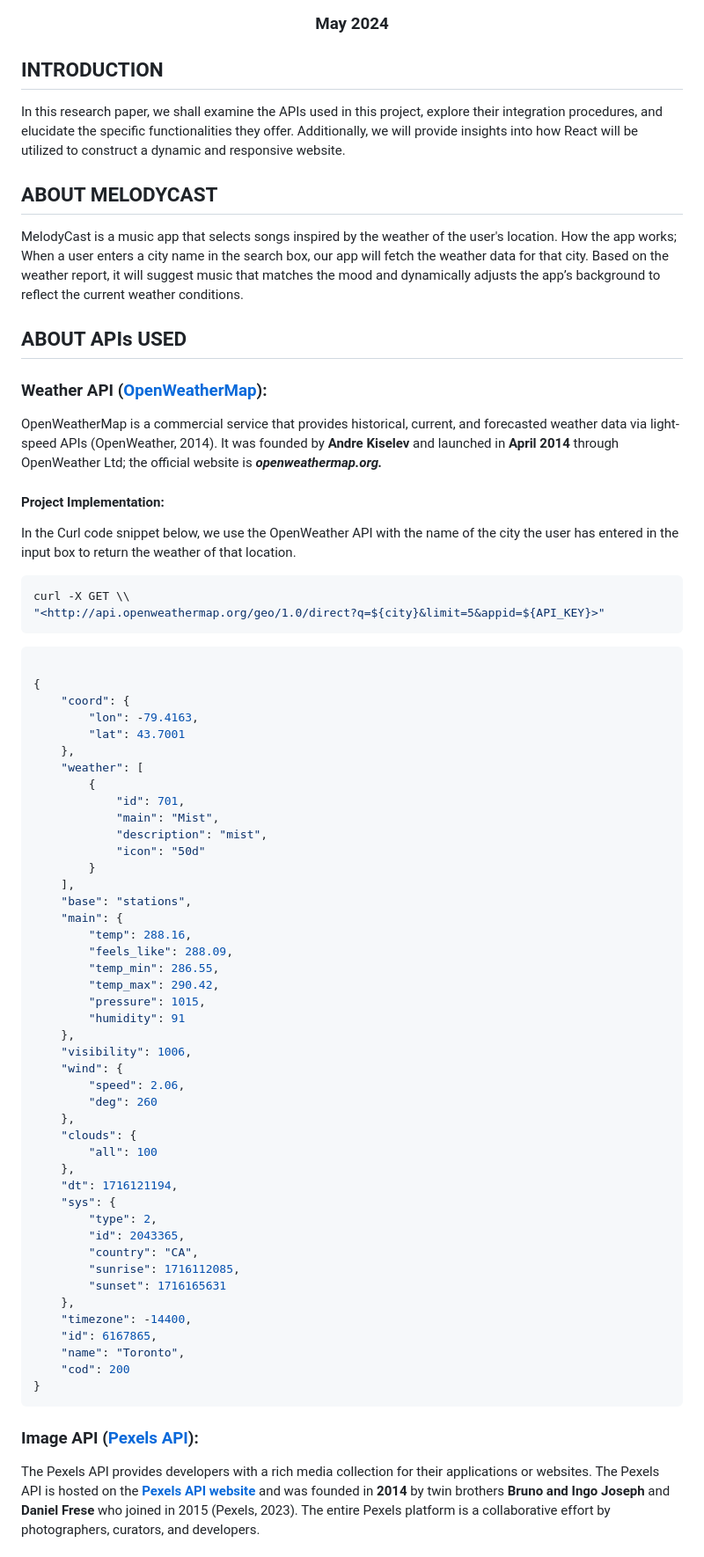
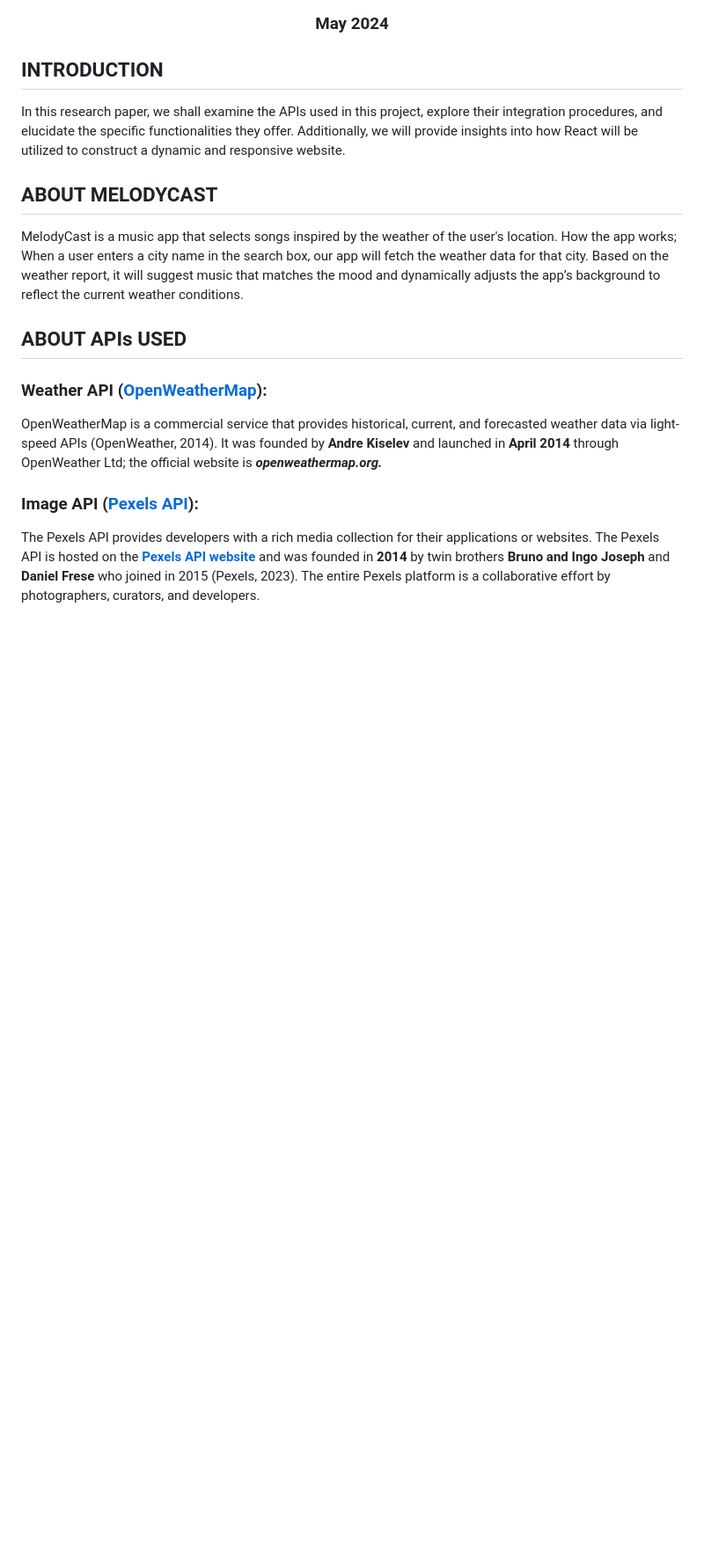
Before and after one commit to emmanueldiogu/MelodyCast-Old, a Markdown page: README.md, the part around the change printed below. Shown: that part at 88% size. GitHub-like rendering; blank space fills up the shorter version.

````diff
--- a/README.md
+++ b/README.md
@@ -32,62 +32,6 @@ MelodyCast is a music app that selects songs inspired by the weather of the user
 
 OpenWeatherMap is a commercial service that provides historical, current, and forecasted weather data via light-speed APIs (OpenWeather, 2014). It was founded by **Andre Kiselev** and launched in **April 2014** through OpenWeather Ltd; the official website is **_openweathermap.org._**
 
-#### **Project Implementation:**
-
-In the Curl code snippet below, we use the OpenWeather API with the name of the city the user has entered in the input box to return the weather of that location.
-
-```bash
-curl -X GET \\
-"<http://api.openweathermap.org/geo/1.0/direct?q=${city}&limit=5&appid=${API_KEY}>"
-```
-
-```json
-
-{
-    "coord": {
-        "lon": -79.4163,
-        "lat": 43.7001
-    },
-    "weather": [
-        {
-            "id": 701,
-            "main": "Mist",
-            "description": "mist",
-            "icon": "50d"
-        }
-    ],
-    "base": "stations",
-    "main": {
-        "temp": 288.16,
-        "feels_like": 288.09,
-        "temp_min": 286.55,
-        "temp_max": 290.42,
-        "pressure": 1015,
-        "humidity": 91
-    },
-    "visibility": 1006,
-    "wind": {
-        "speed": 2.06,
-        "deg": 260
-    },
-    "clouds": {
-        "all": 100
-    },
-    "dt": 1716121194,
-    "sys": {
-        "type": 2,
-        "id": 2043365,
-        "country": "CA",
-        "sunrise": 1716112085,
-        "sunset": 1716165631
-    },
-    "timezone": -14400,
-    "id": 6167865,
-    "name": "Toronto",
-    "cod": 200
-}
-```
-
 ### **Image API (**[**Pexels API**](https://www.pexels.com/api/)**):**
 
 The Pexels API provides developers with a rich media collection for their applications or websites. The Pexels API is hosted on the [**Pexels API website**](https://www.pexels.com/api/) and was founded in **2014** by twin brothers **Bruno and Ingo Joseph** and **Daniel Frese** who joined in 2015 (Pexels, 2023). The entire Pexels platform is a collaborative effort by photographers, curators, and developers.
````
Also changed, not shown: other parts of README.md (+10 -90 lines), icons/github.png (added), icons/google.png (added), icons/linkedin.png (added).
